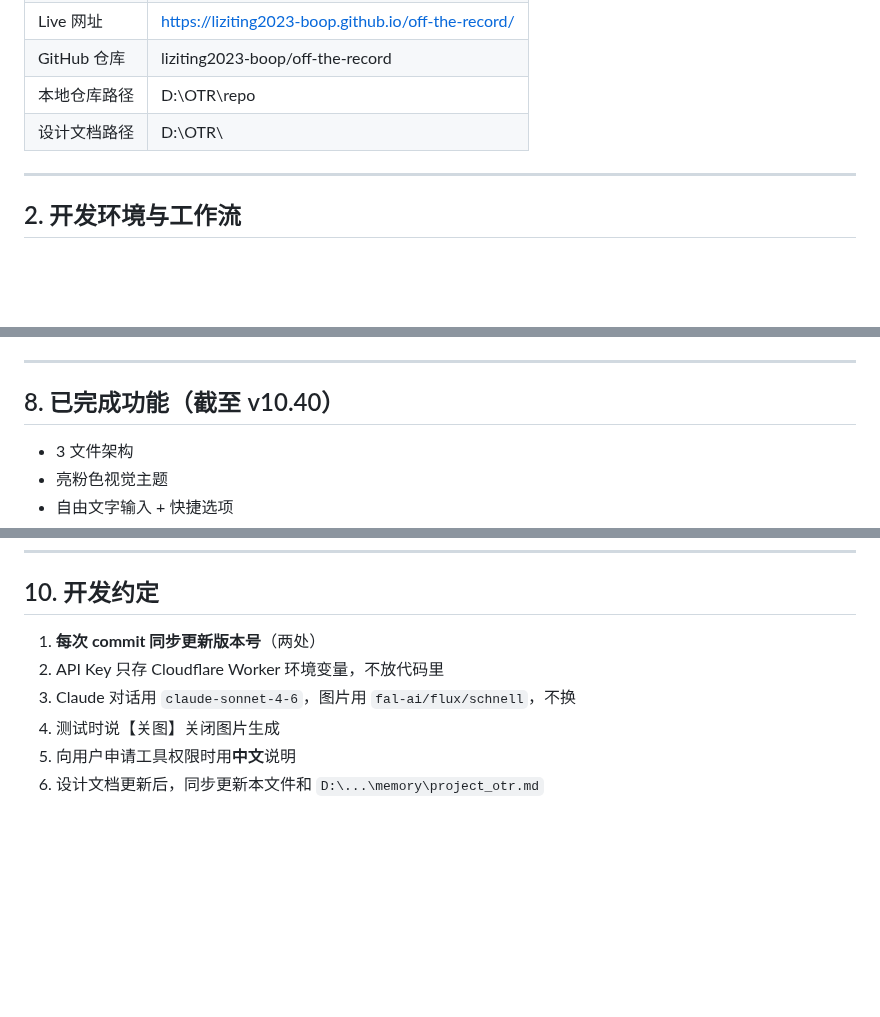
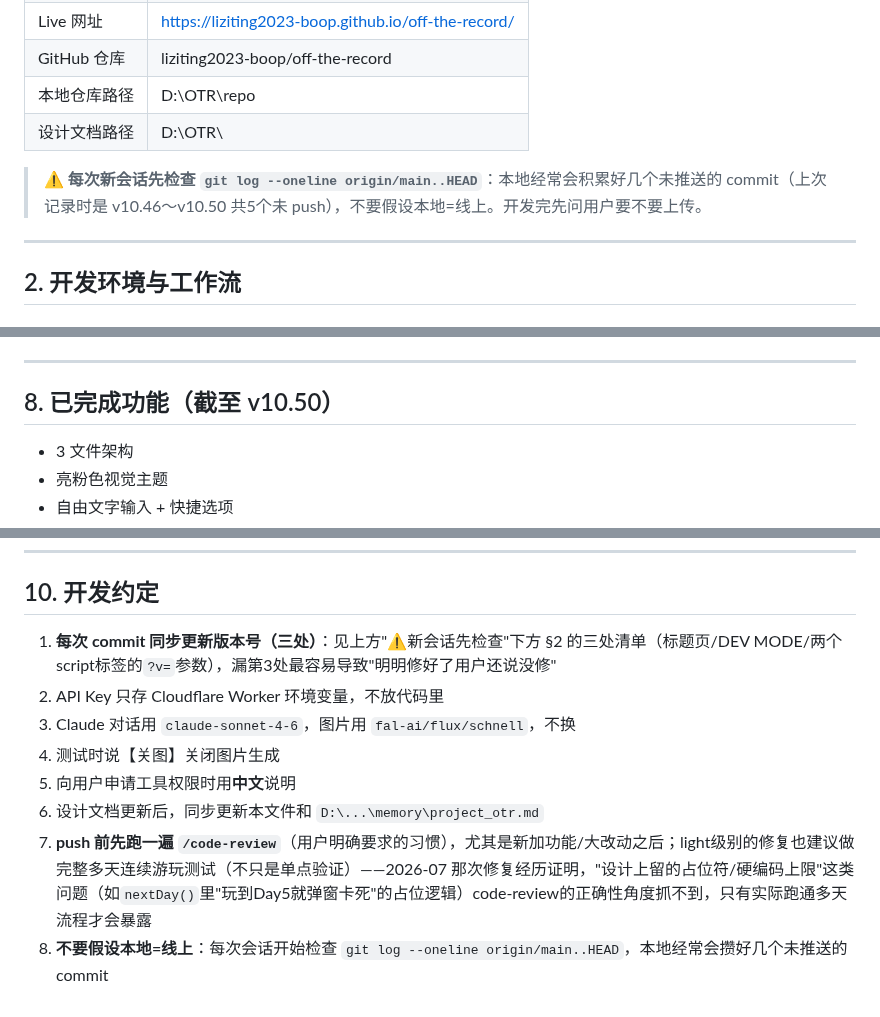
Before and after one commit to liziting2023-boop/off-the-record, a Markdown page: CLAUDE.md, 3 parts joined by grey strips. Rendered like a GitHub page; blank space fills up the shorter version.

Commit message:
docs: consolidate CLAUDE.md changelog, add pending-push reminder and testing workflow convention

```diff
--- a/CLAUDE.md
+++ b/CLAUDE.md
@@ -16,6 +16,8 @@
 | GitHub 仓库 | liziting2023-boop/off-the-record |
 | 本地仓库路径 | D:\OTR\repo |
 | 设计文档路径 | D:\OTR\ |
+
+> ⚠️ **每次新会话先检查 `git log --oneline origin/main..HEAD`**：本地经常会积累好几个未推送的 commit（上次记录时是 v10.46～v10.50 共5个未 push），不要假设本地=线上。开发完先问用户要不要上传。
 
 ---
 
@@ -148,7 +150,7 @@ push 到 main → GitHub Actions → 约 30 秒生效。
 
 ---
 
-## 8. 已完成功能（截至 v10.40）
+## 8. 已完成功能（截至 v10.50）
 
 - 3 文件架构
 - 亮粉色视觉主题
@@ -231,9 +213,11 @@ push 到 main → GitHub Actions → 约 30 秒生效。
 
 ## 10. 开发约定
 
-1. **每次 commit 同步更新版本号**（两处）
+1. **每次 commit 同步更新版本号（三处）**：见上方"⚠️新会话先检查"下方 §2 的三处清单（标题页/DEV MODE/两个script标签的`?v=`参数），漏第3处最容易导致"明明修好了用户还说没修"
 2. API Key 只存 Cloudflare Worker 环境变量，不放代码里
 3. Claude 对话用 `claude-sonnet-4-6`，图片用 `fal-ai/flux/schnell`，不换
 4. 测试时说【关图】关闭图片生成
 5. 向用户申请工具权限时用**中文**说明
 6. 设计文档更新后，同步更新本文件和 `D:\...\memory\project_otr.md`
+7. **push 前先跑一遍 `/code-review`**（用户明确要求的习惯），尤其是新加功能/大改动之后；light级别的修复也建议做完整多天连续游玩测试（不只是单点验证）——2026-07 那次修复经历证明，"设计上留的占位符/硬编码上限"这类问题（如`nextDay()`里"玩到Day5就弹窗卡死"的占位逻辑）code-review的正确性角度抓不到，只有实际跑通多天流程才会暴露
+8. **不要假设本地=线上**：每次会话开始检查 `git log --oneline origin/main..HEAD`，本地经常会攒好几个未推送的commit
```
Also changed, not shown: other parts of CLAUDE.md (+12 -32 lines).
